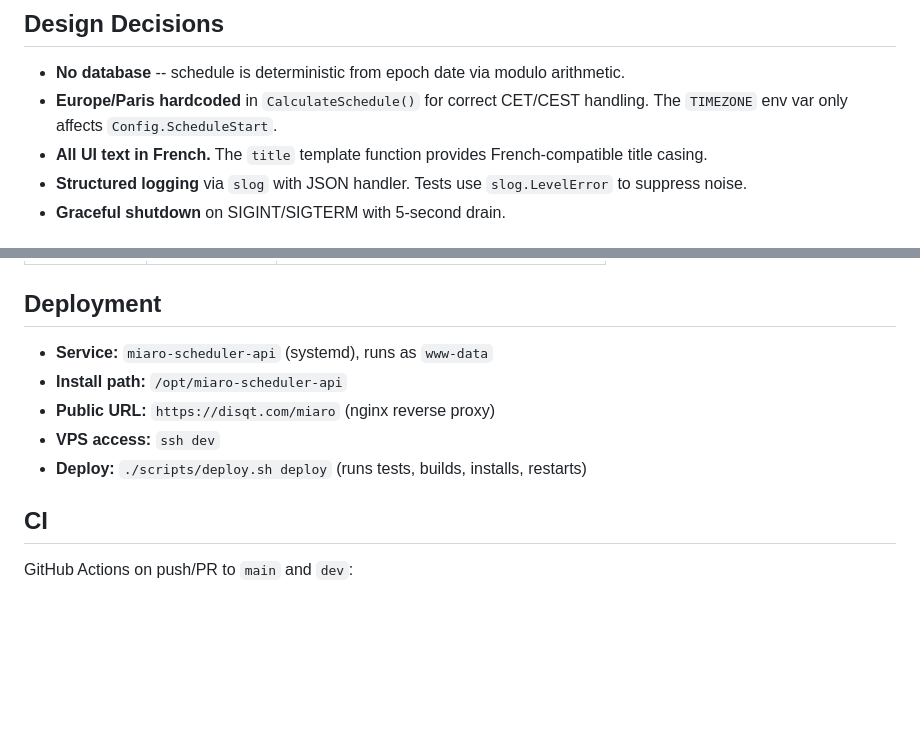
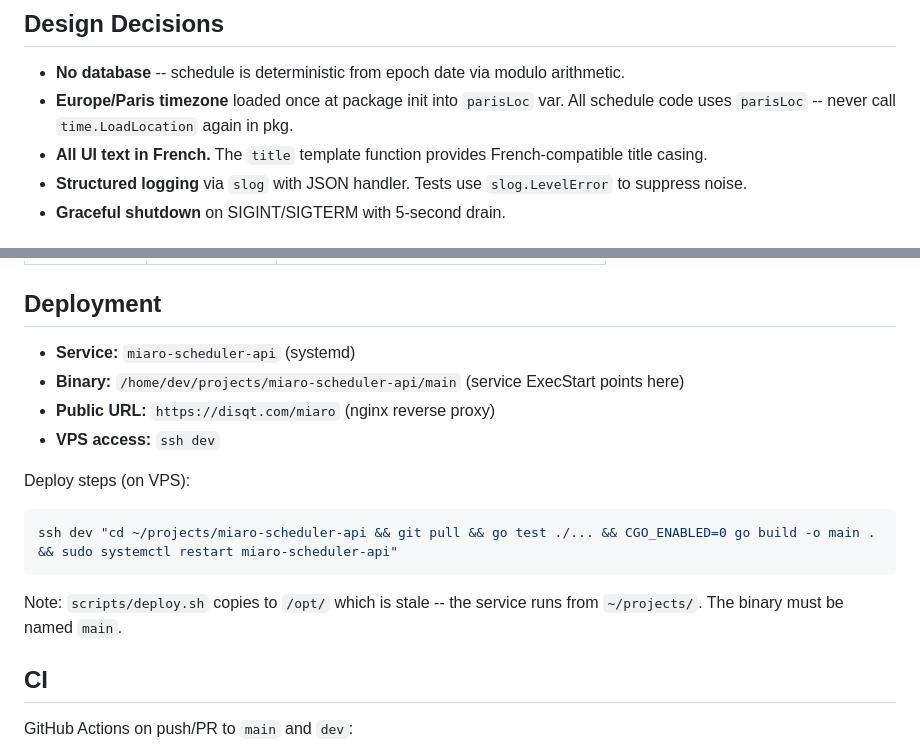
Before and after one commit to disqt/miaro-scheduler-api, a Markdown page: CLAUDE.md, 2 parts joined by grey strips. GitHub-like rendering; blank space fills up the shorter version.

Commit message:
docs: fix deployment info and add parisLoc note to CLAUDE.md

````diff
--- a/CLAUDE.md
+++ b/CLAUDE.md
@@ -50,7 +50,7 @@ Request -> Gin router (main.go) -> Handler -> CalculateSchedule() -> FormatSched
 ## Design Decisions
 
 - **No database** -- schedule is deterministic from epoch date via modulo arithmetic.
-- **Europe/Paris hardcoded** in `CalculateSchedule()` for correct CET/CEST handling. The `TIMEZONE` env var only affects `Config.ScheduleStart`.
+- **Europe/Paris timezone** loaded once at package init into `parisLoc` var. All schedule code uses `parisLoc` -- never call `time.LoadLocation` again in pkg.
 - **All UI text in French.** The `title` template function provides French-compatible title casing.
 - **Structured logging** via `slog` with JSON handler. Tests use `slog.LevelError` to suppress noise.
 - **Graceful shutdown** on SIGINT/SIGTERM with 5-second drain.
@@ -67,11 +67,17 @@ Environment variables (all optional):
 
 ## Deployment
 
-- **Service:** `miaro-scheduler-api` (systemd), runs as `www-data`
-- **Install path:** `/opt/miaro-scheduler-api`
+- **Service:** `miaro-scheduler-api` (systemd)
+- **Binary:** `/home/dev/projects/miaro-scheduler-api/main` (service ExecStart points here)
 - **Public URL:** `https://disqt.com/miaro` (nginx reverse proxy)
 - **VPS access:** `ssh dev`
-- **Deploy:** `./scripts/deploy.sh deploy` (runs tests, builds, installs, restarts)
+
+Deploy steps (on VPS):
+```bash
+ssh dev "cd ~/projects/miaro-scheduler-api && git pull && go test ./... && CGO_ENABLED=0 go build -o main . && sudo systemctl restart miaro-scheduler-api"
+```
+
+Note: `scripts/deploy.sh` copies to `/opt/` which is stale -- the service runs from `~/projects/`. The binary must be named `main`.
 
 ## CI
 
````
